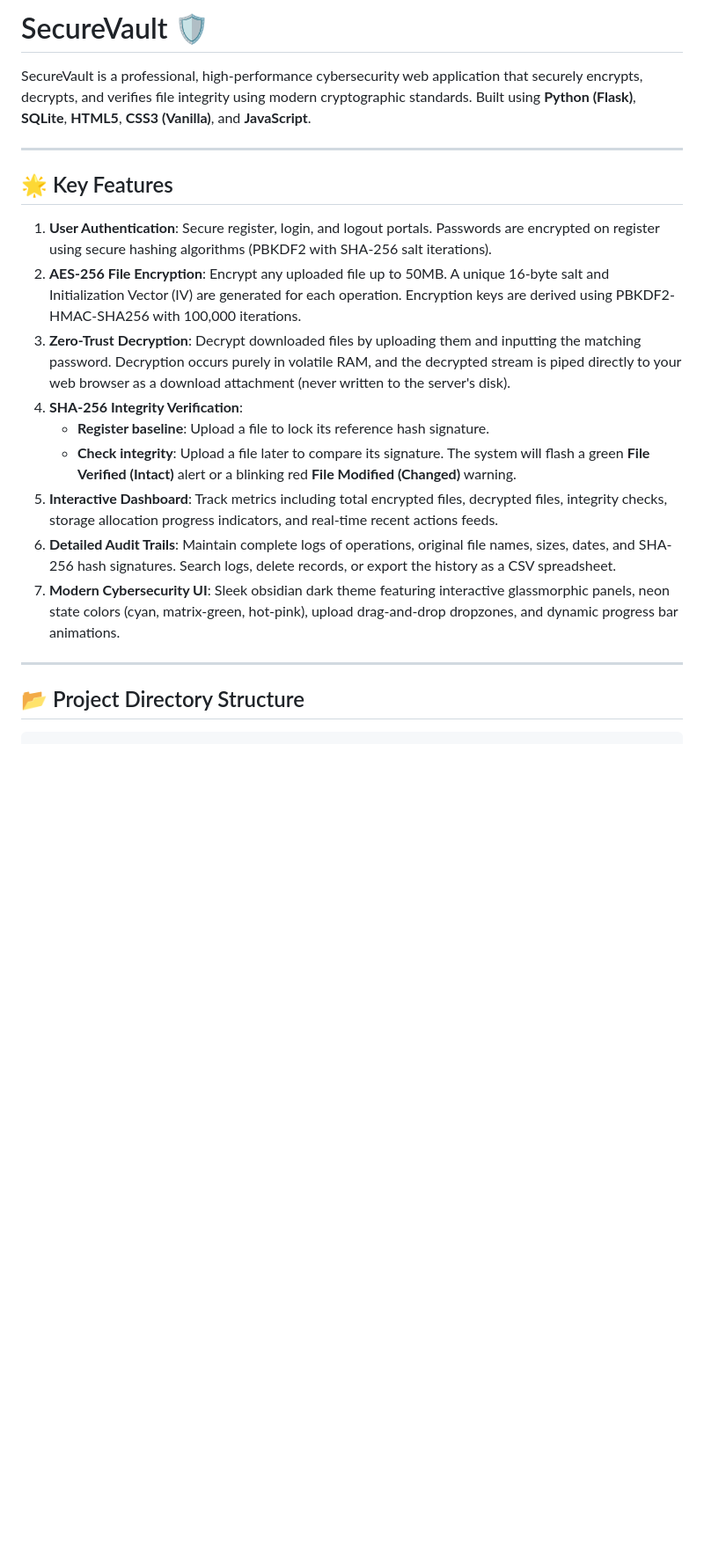
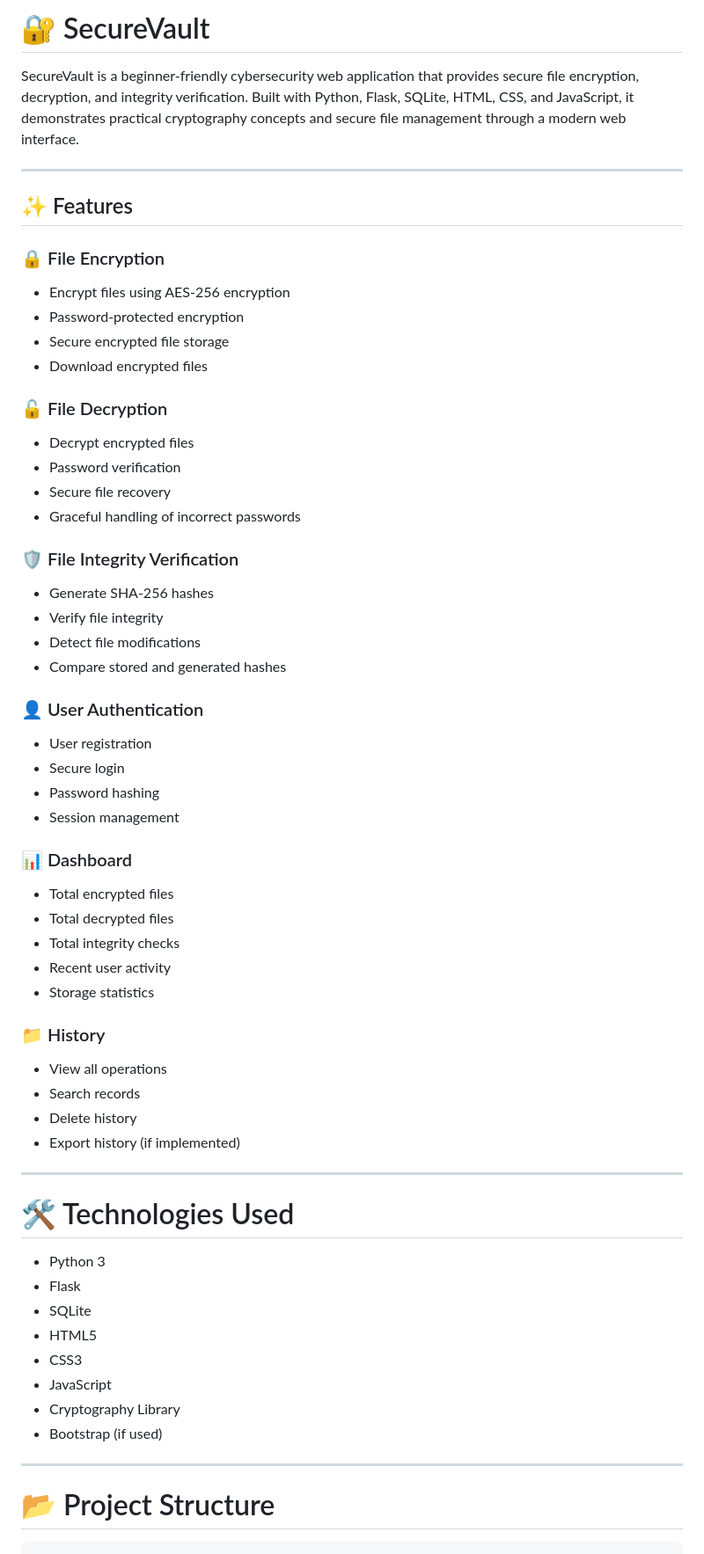
Before and after one commit to aashish-s20/SecureVault, a Markdown page: README.md, the part around one of its changes. Shown at 88% size. Rendered like a GitHub page; blank space fills up the shorter version.

````diff
--- a/README.md
+++ b/README.md
@@ -1,24 +1,64 @@
-# SecureVault 🛡️
+# 🔐 SecureVault
 
-SecureVault is a professional, high-performance cybersecurity web application that securely encrypts, decrypts, and verifies file integrity using modern cryptographic standards. Built using **Python (Flask)**, **SQLite**, **HTML5**, **CSS3 (Vanilla)**, and **JavaScript**.
+SecureVault is a beginner-friendly cybersecurity web application that provides secure file encryption, decryption, and integrity verification. Built with Python, Flask, SQLite, HTML, CSS, and JavaScript, it demonstrates practical cryptography concepts and secure file management through a modern web interface.
 
 ---
 
-## 🌟 Key Features
+## ✨ Features
 
-1. **User Authentication**: Secure register, login, and logout portals. Passwords are encrypted on register using secure hashing algorithms (PBKDF2 with SHA-256 salt iterations).
-2. **AES-256 File Encryption**: Encrypt any uploaded file up to 50MB. A unique 16-byte salt and Initialization Vector (IV) are generated for each operation. Encryption keys are derived using PBKDF2-HMAC-SHA256 with 100,000 iterations.
-3. **Zero-Trust Decryption**: Decrypt downloaded files by uploading them and inputting the matching password. Decryption occurs purely in volatile RAM, and the decrypted stream is piped directly to your web browser as a download attachment (never written to the server's disk).
-4. **SHA-256 Integrity Verification**:
-   - **Register baseline**: Upload a file to lock its reference hash signature.
-   - **Check integrity**: Upload a file later to compare its signature. The system will flash a green **File Verified (Intact)** alert or a blinking red **File Modified (Changed)** warning.
-5. **Interactive Dashboard**: Track metrics including total encrypted files, decrypted files, integrity checks, storage allocation progress indicators, and real-time recent actions feeds.
-6. **Detailed Audit Trails**: Maintain complete logs of operations, original file names, sizes, dates, and SHA-256 hash signatures. Search logs, delete records, or export the history as a CSV spreadsheet.
-7. **Modern Cybersecurity UI**: Sleek obsidian dark theme featuring interactive glassmorphic panels, neon state colors (cyan, matrix-green, hot-pink), upload drag-and-drop dropzones, and dynamic progress bar animations.
+### 🔒 File Encryption
+- Encrypt files using AES-256 encryption
+- Password-protected encryption
+- Secure encrypted file storage
+- Download encrypted files
+
+### 🔓 File Decryption
+- Decrypt encrypted files
+- Password verification
+- Secure file recovery
+- Graceful handling of incorrect passwords
+
+### 🛡️ File Integrity Verification
+- Generate SHA-256 hashes
+- Verify file integrity
+- Detect file modifications
+- Compare stored and generated hashes
+
+### 👤 User Authentication
+- User registration
+- Secure login
+- Password hashing
+- Session management
+
+### 📊 Dashboard
+- Total encrypted files
+- Total decrypted files
+- Total integrity checks
+- Recent user activity
+- Storage statistics
+
+### 📁 History
+- View all operations
+- Search records
+- Delete history
+- Export history (if implemented)
 
 ---
 
-## 📂 Project Directory Structure
+# 🛠️ Technologies Used
 
-```text
+- Python 3
+- Flask
+- SQLite
+- HTML5
+- CSS3
+- JavaScript
+- Cryptography Library
+- Bootstrap (if used)
+
+---
+
+# 📂 Project Structure
+
+```
 SecureVault/
````
Also changed, not shown: other parts of README.md (+131 -56 lines).
